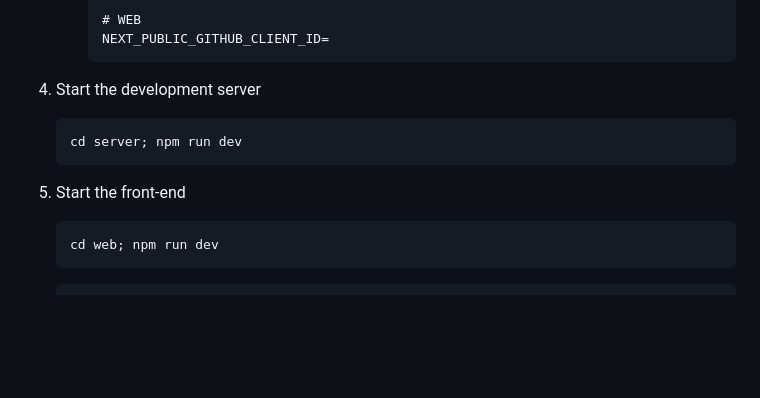
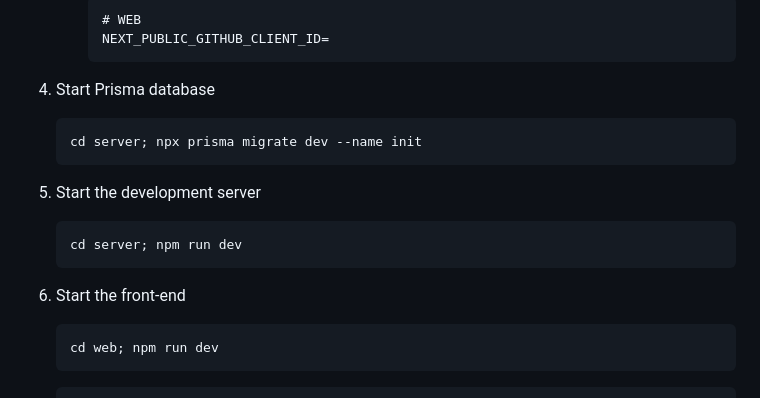
Before and after one commit to totoledao/time-capsule-full-stack, a Markdown page: README.md, the part around the change. GitHub-like rendering; blank space fills up the shorter version.

````diff
--- a/README.md
+++ b/README.md
@@ -134,11 +134,15 @@ To get a local copy up and running follow these simple steps.
      NEXT_PUBLIC_GITHUB_CLIENT_ID=
      ```
 
-4. Start the development server
+4. Start Prisma database
+   ```sh
+   cd server; npx prisma migrate dev --name init
+   ```
+5. Start the development server
    ```sh
    cd server; npm run dev
    ```
-5. Start the front-end
+6. Start the front-end
    ```sh
    cd web; npm run dev
    ```
````
